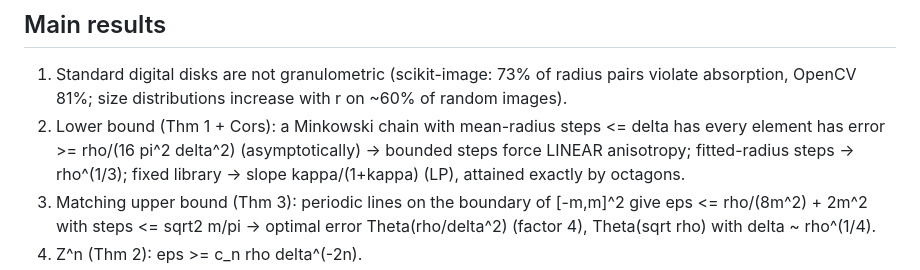
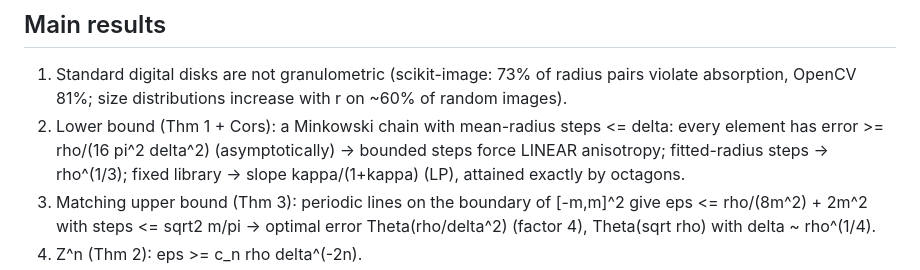
Before and after one commit to Hannibal0319/dgmm2027-granulometry, a Markdown page: README.md, the part around the change. Rendered like a GitHub page.

Commit message:
README wording
Co-Authored-By: Claude Opus 5.5 <noreply@anthropic.com>

```diff
--- a/README.md
+++ b/README.md
@@ -8,7 +8,7 @@ Deadlines: abstract **Oct 16, 2026**, paper **Oct 23, 2026** (LNCS, max 12 pages
 ## Main results
 1. Standard digital disks are not granulometric (scikit-image: 73% of radius pairs violate absorption, OpenCV 81%;
    size distributions increase with r on ~60% of random images).
-2. Lower bound (Thm 1 + Cors): a Minkowski chain with mean-radius steps <= delta has every element has error >= rho/(16 pi^2 delta^2)
+2. Lower bound (Thm 1 + Cors): a Minkowski chain with mean-radius steps <= delta: every element has error >= rho/(16 pi^2 delta^2)
    (asymptotically) -> bounded steps force LINEAR anisotropy; fitted-radius steps -> rho^(1/3); fixed library ->
    slope kappa/(1+kappa) (LP), attained exactly by octagons.
 3. Matching upper bound (Thm 3): periodic lines on the boundary of [-m,m]^2 give eps <= rho/(8m^2) + 2m^2 with steps
```
